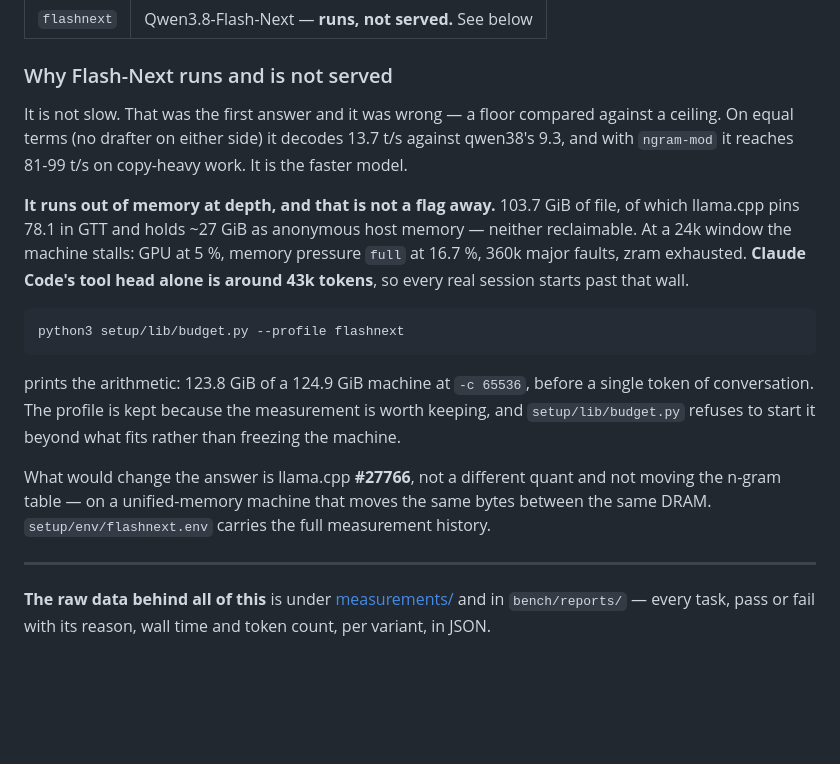
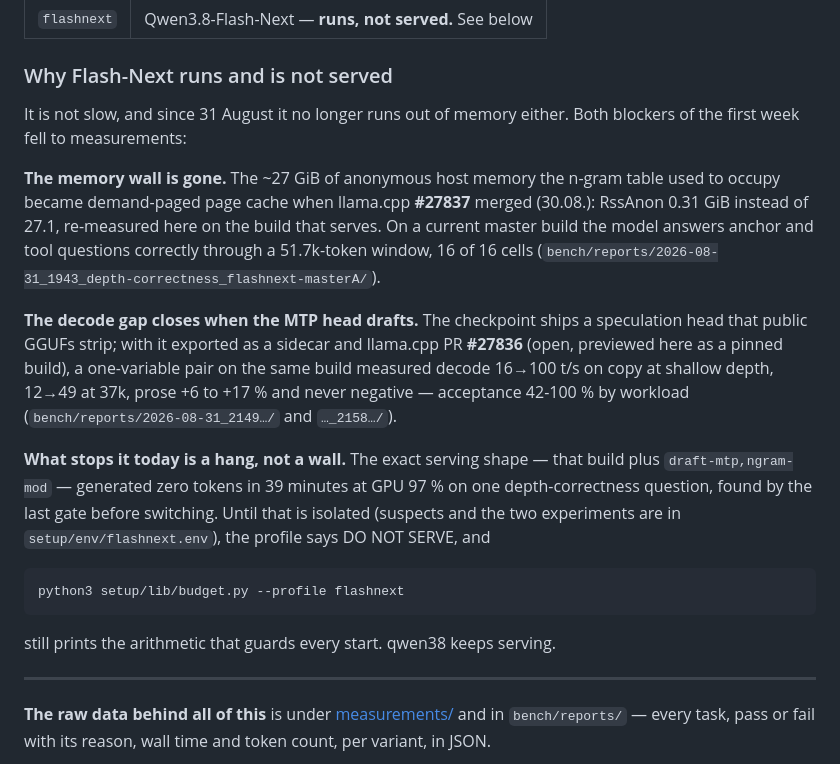
Before and after one commit to loonylabs-dev/strix-halo-inference, a Markdown page: docs/MODELS.md, the part around the change. Rendered like a GitHub page; blank space fills up the shorter version.

Commit message:
docs: Flash-Next's memory wall fell, a hang took its place — and profiles may pin a foreign build
MODELS.md rewrites the why-not-served section: both August blockers are
measured away (#27837 demand-pages the table, RssAnon 0.31; the MTP sidecar
closes the decode gap 16→100 on copy), what remains is the gated hang and
the DO NOT SERVE in the profile. setup/README's family table records the
three foreign-family instances with their verdicts, and the new paragraph
names the one sanctioned exception to 'a foreign family is never served':
an explicit LLAMA_BIN pin with a written retirement condition —
--activate/--use still refuse, --prune does not know about pins, check the
profiles before deleting.

Co-Authored-By: Claude Fable 5 <noreply@anthropic.com>

```diff
--- a/docs/MODELS.md
+++ b/docs/MODELS.md
@@ -126,29 +126,33 @@ request time, so prefill sat inside every decode number.
 
 ### Why Flash-Next runs and is not served
 
-It is not slow. That was the first answer and it was wrong — a floor compared
-against a ceiling. On equal terms (no drafter on either side) it decodes 13.7
-t/s against qwen38's 9.3, and with `ngram-mod` it reaches 81-99 t/s on
-copy-heavy work. It is the faster model.
+It is not slow, and since 31 August it no longer runs out of memory either.
+Both blockers of the first week fell to measurements:
 
-**It runs out of memory at depth, and that is not a flag away.** 103.7 GiB of
-file, of which llama.cpp pins 78.1 in GTT and holds ~27 GiB as anonymous host
-memory — neither reclaimable. At a 24k window the machine stalls: GPU at 5 %,
-memory pressure `full` at 16.7 %, 360k major faults, zram exhausted.
-**Claude Code's tool head alone is around 43k tokens**, so every real session
-starts past that wall.
+**The memory wall is gone.** The ~27 GiB of anonymous host memory the n-gram
+table used to occupy became demand-paged page cache when llama.cpp **#27837**
+merged (30.08.): RssAnon 0.31 GiB instead of 27.1, re-measured here on the
+build that serves. On a current master build the model answers anchor and
+tool questions correctly through a 51.7k-token window, 16 of 16 cells
+(`bench/reports/2026-08-31_1943_depth-correctness_flashnext-masterA/`).
+
+**The decode gap closes when the MTP head drafts.** The checkpoint ships a
+speculation head that public GGUFs strip; with it exported as a sidecar and
+llama.cpp PR **#27836** (open, previewed here as a pinned build), a
+one-variable pair on the same build measured decode 16→100 t/s on copy at
+shallow depth, 12→49 at 37k, prose +6 to +17 % and never negative —
+acceptance 42-100 % by workload
+(`bench/reports/2026-08-31_2149…/` and `…_2158…/`).
+
+**What stops it today is a hang, not a wall.** The exact serving shape —
+that build plus `draft-mtp,ngram-mod` — generated zero tokens in 39 minutes
+at GPU 97 % on one depth-correctness question, found by the last gate before
+switching. Until that is isolated (suspects and the two experiments are in
+`setup/env/flashnext.env`), the profile says DO NOT SERVE, and
 
     python3 setup/lib/budget.py --profile flashnext
 
-prints the arithmetic: 123.8 GiB of a 124.9 GiB machine at `-c 65536`, before
-a single token of conversation. The profile is kept because the measurement is
-worth keeping, and `setup/lib/budget.py` refuses to start it beyond what fits
-rather than freezing the machine.
-
-What would change the answer is llama.cpp **#27766**, not a different quant and
-not moving the n-gram table — on a unified-memory machine that moves the same
-bytes between the same DRAM. `setup/env/flashnext.env` carries the full
-measurement history.
+still prints the arithmetic that guards every start. qwen38 keeps serving.
 
 ---
 
```
Also changed, not shown: setup/README.md (+9 -1 lines).
